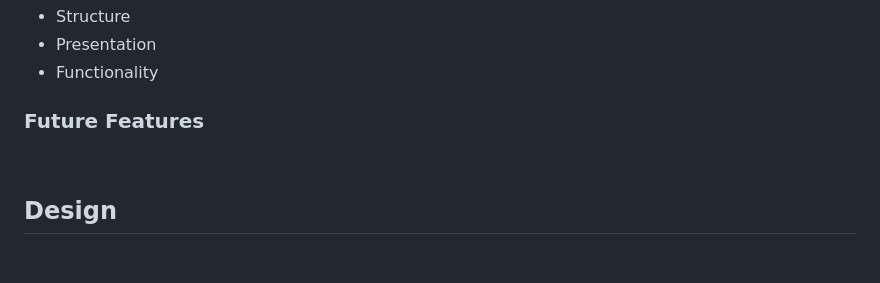
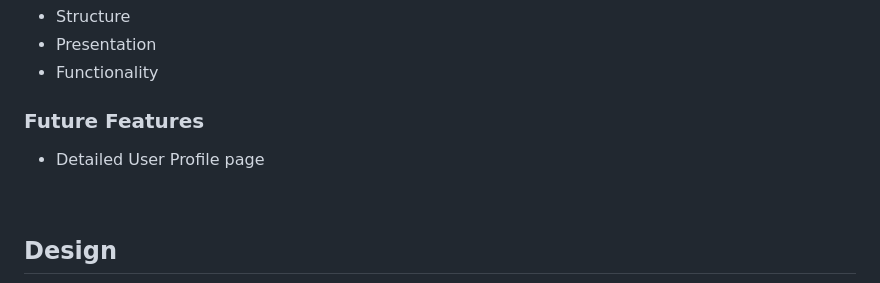
Before and after one commit to Matthieu-Arn/BookwormBurrow, a Markdown page: README.md, the part around the change printed below. Rendered like a GitHub page; blank space fills up the shorter version.

```diff
--- a/README.md
+++ b/README.md
@@ -45,6 +45,7 @@ Admin users can add, modify or delete new book profiles, add, modify or delete a
   - Functionality
 
 ### Future Features
+  - Detailed User Profile page
 
 <br>
 
```
Also changed, not shown: other parts of README.md (+3 -0 lines), documentation/wireframes/Home Page - All Users.png (added), documentation/wireframes/Home Page - Logged in Users.png (added).
